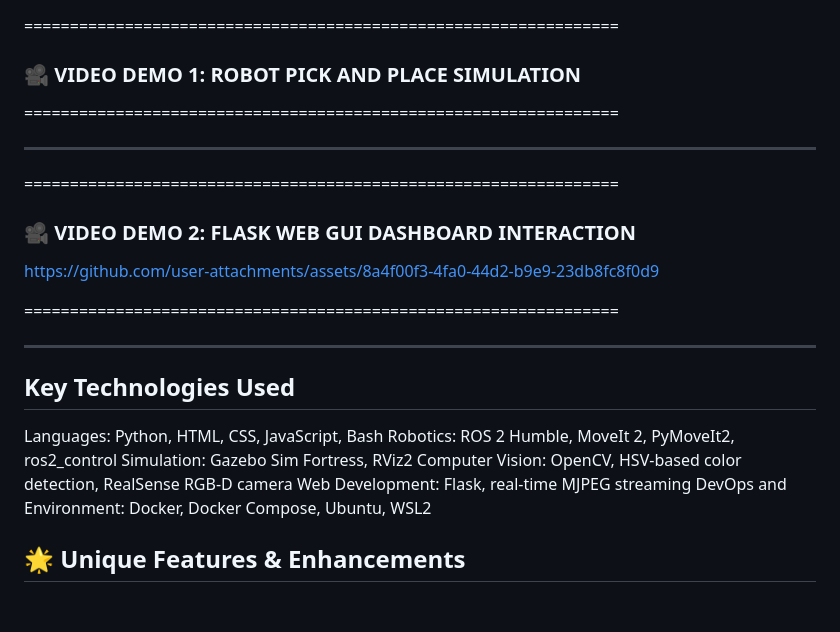
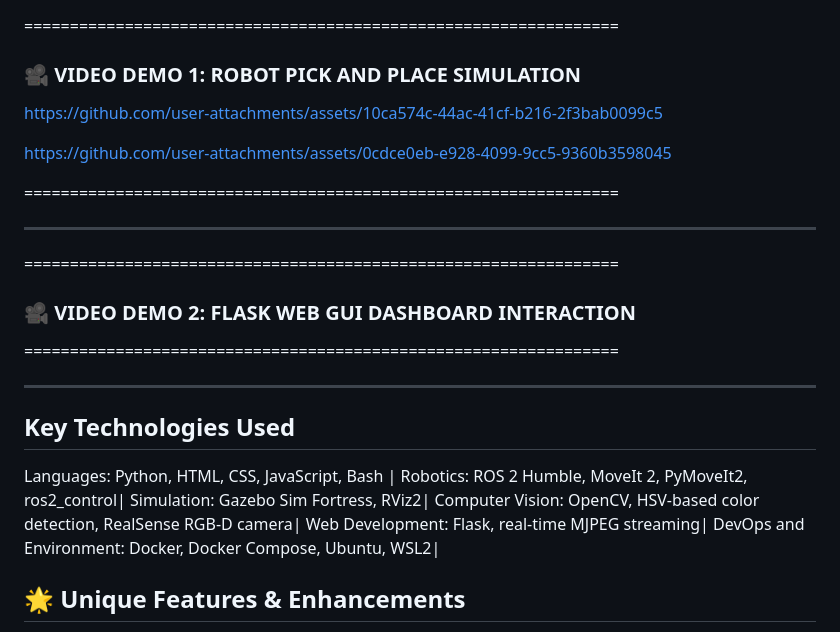
Before and after one commit to Ramyaa29/Franka_pick_and_place, a Markdown page: README.md, the part around the change. Drawn GitHub-style; blank space fills up the shorter version.

Commit message:
Revise video links and format technologies list
Updated video demo links and reformatted key technologies section.

```diff
--- a/README.md
+++ b/README.md
@@ -20,6 +20,19 @@ Built on **ROS 2 Humble** and **MoveIt 2**, this system features a **custom real
   <!-- [▶️ Watch the GUI Demo](assets/GUI.mp4) -->
 
 
+https://github.com/user-attachments/assets/10ca574c-44ac-41cf-b216-2f3bab0099c5
+
+
+
+
+
+
+
+https://github.com/user-attachments/assets/0cdce0eb-e928-4099-9cc5-9360b3598045
+
+
+
+
 
 =================================================================
 
@@ -29,7 +42,6 @@ Built on **ROS 2 Humble** and **MoveIt 2**, this system features a **custom real
 ### 🎥 VIDEO DEMO 2: FLASK WEB GUI DASHBOARD INTERACTION
 
 
-https://github.com/user-attachments/assets/8a4f00f3-4fa0-44d2-b9e9-23db8fc8f0d9
 
 
 
@@ -40,12 +52,12 @@ https://github.com/user-attachments/assets/8a4f00f3-4fa0-44d2-b9e9-23db8fc8f0d9
 
 ## Key Technologies Used
 
-Languages: Python, HTML, CSS, JavaScript, Bash
-Robotics: ROS 2 Humble, MoveIt 2, PyMoveIt2, ros2_control
-Simulation: Gazebo Sim Fortress, RViz2
-Computer Vision: OpenCV, HSV-based color detection, RealSense RGB-D camera
-Web Development: Flask, real-time MJPEG streaming
-DevOps and Environment: Docker, Docker Compose, Ubuntu, WSL2
+Languages: Python, HTML, CSS, JavaScript, Bash |
+Robotics: ROS 2 Humble, MoveIt 2, PyMoveIt2, ros2_control|
+Simulation: Gazebo Sim Fortress, RViz2|
+Computer Vision: OpenCV, HSV-based color detection, RealSense RGB-D camera|
+Web Development: Flask, real-time MJPEG streaming|
+DevOps and Environment: Docker, Docker Compose, Ubuntu, WSL2|
 
 ## 🌟 Unique Features & Enhancements
 
```
